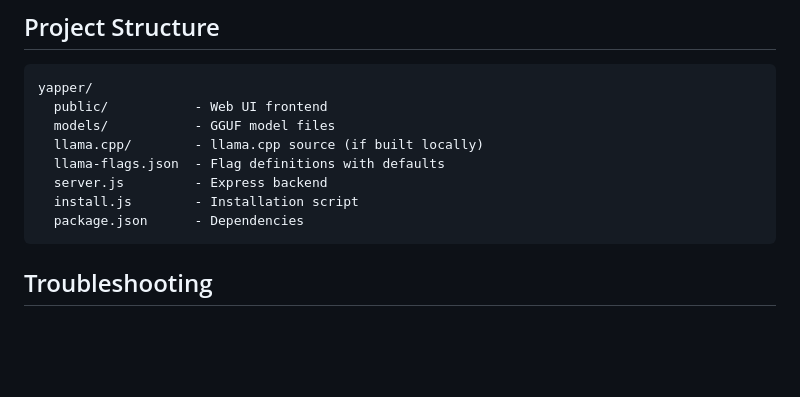
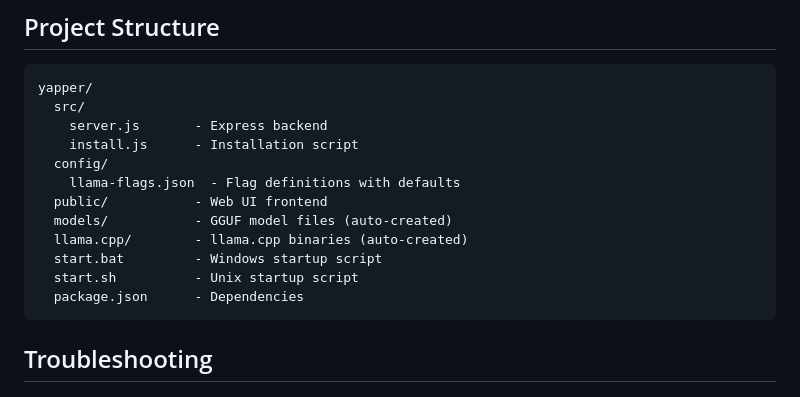
Before and after one commit to Tomobobo710/YapperJS, a Markdown page: README.md, the part around the change. GitHub-like rendering; blank space fills up the shorter version.

````diff
--- a/README.md
+++ b/README.md
@@ -109,12 +109,16 @@ Refer to the llama.cpp documentation for full API details.
 
 ```
 yapper/
+  src/
+    server.js       - Express backend
+    install.js      - Installation script
+  config/
+    llama-flags.json  - Flag definitions with defaults
   public/           - Web UI frontend
-  models/           - GGUF model files
-  llama.cpp/        - llama.cpp source (if built locally)
-  llama-flags.json  - Flag definitions with defaults
-  server.js         - Express backend
-  install.js        - Installation script
+  models/           - GGUF model files (auto-created)
+  llama.cpp/        - llama.cpp binaries (auto-created)
+  start.bat         - Windows startup script
+  start.sh          - Unix startup script
   package.json      - Dependencies
 ```
 
````
